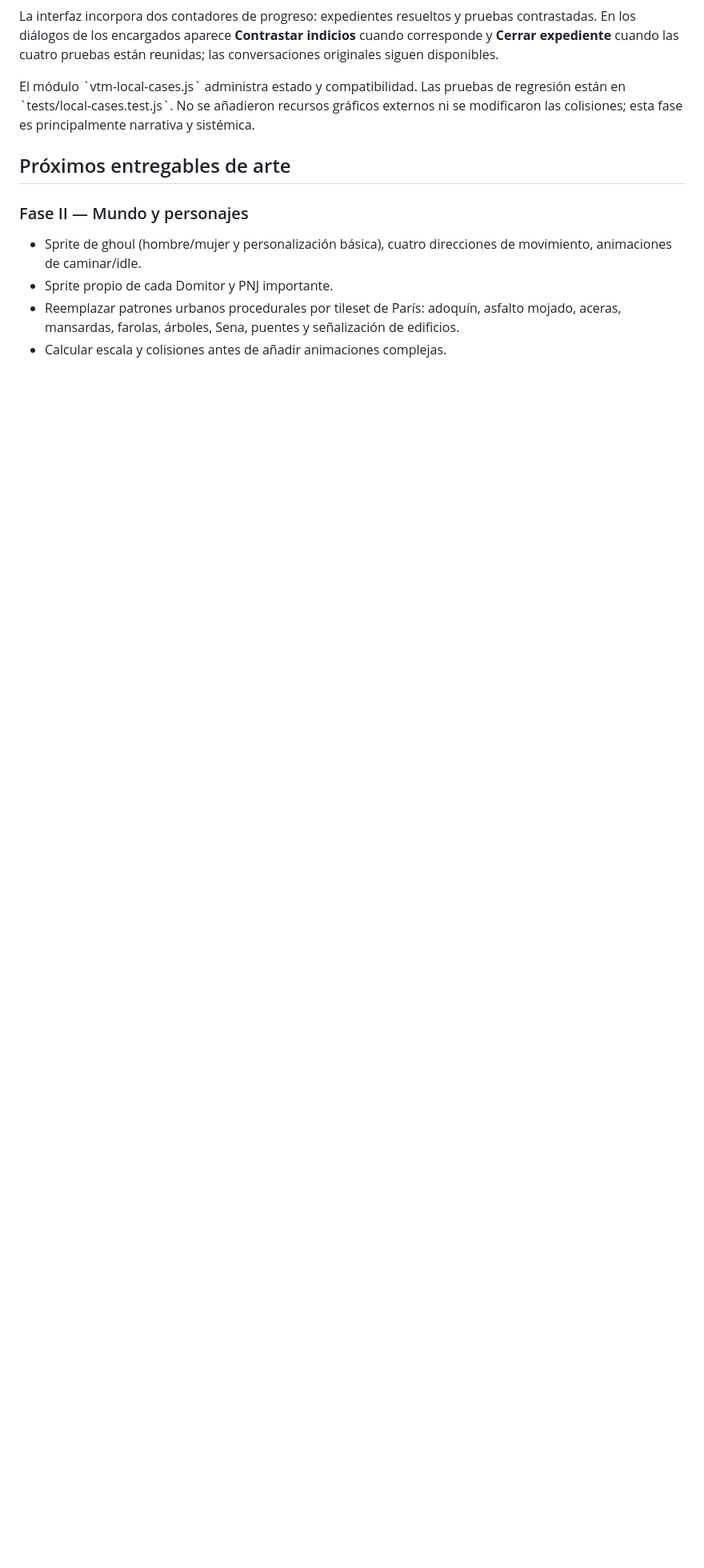
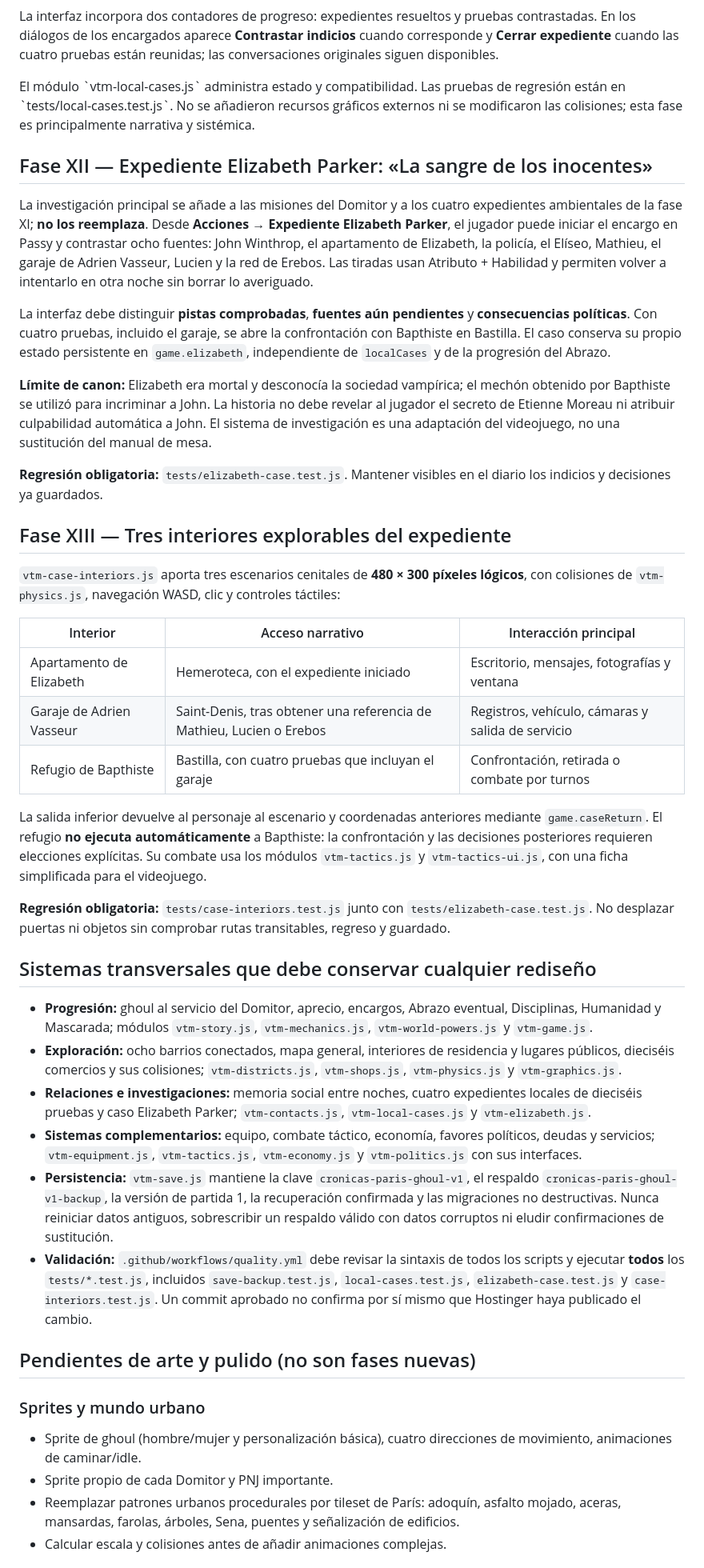
Before and after one commit to gustavothinkinfinite-stack/zombie, a Markdown page: GUIA_VISUAL_2_0.md, the part around one of its changes. Shown at 80% size. Rendered like a GitHub page; blank space fills up the shorter version.

Commit message:
docs: actualizar guía visual a fases XII y XIII y preservar sistemas y guardados

```diff
--- a/GUIA_VISUAL_2_0.md
+++ b/GUIA_VISUAL_2_0.md
@@ -167,9 +167,42 @@ La interfaz incorpora dos contadores de progreso: expedientes resueltos y prueba
 
 El módulo \`vtm-local-cases.js\` administra estado y compatibilidad. Las pruebas de regresión están en \`tests/local-cases.test.js\`. No se añadieron recursos gráficos externos ni se modificaron las colisiones; esta fase es principalmente narrativa y sistémica.
 
-## Próximos entregables de arte
+## Fase XII — Expediente Elizabeth Parker: «La sangre de los inocentes»
 
-### Fase II — Mundo y personajes
+La investigación principal se añade a las misiones del Domitor y a los cuatro expedientes ambientales de la fase XI; **no los reemplaza**. Desde **Acciones → Expediente Elizabeth Parker**, el jugador puede iniciar el encargo en Passy y contrastar ocho fuentes: John Winthrop, el apartamento de Elizabeth, la policía, el Elíseo, Mathieu, el garaje de Adrien Vasseur, Lucien y la red de Erebos. Las tiradas usan Atributo + Habilidad y permiten volver a intentarlo en otra noche sin borrar lo averiguado.
+
+La interfaz debe distinguir **pistas comprobadas**, **fuentes aún pendientes** y **consecuencias políticas**. Con cuatro pruebas, incluido el garaje, se abre la confrontación con Bapthiste en Bastilla. El caso conserva su propio estado persistente en `game.elizabeth`, independiente de `localCases` y de la progresión del Abrazo.
+
+**Límite de canon:** Elizabeth era mortal y desconocía la sociedad vampírica; el mechón obtenido por Bapthiste se utilizó para incriminar a John. La historia no debe revelar al jugador el secreto de Etienne Moreau ni atribuir culpabilidad automática a John. El sistema de investigación es una adaptación del videojuego, no una sustitución del manual de mesa.
+
+**Regresión obligatoria:** `tests/elizabeth-case.test.js`. Mantener visibles en el diario los indicios y decisiones ya guardados.
+
+## Fase XIII — Tres interiores explorables del expediente
+
+`vtm-case-interiors.js` aporta tres escenarios cenitales de **480 × 300 píxeles lógicos**, con colisiones de `vtm-physics.js`, navegación WASD, clic y controles táctiles:
+
+| Interior | Acceso narrativo | Interacción principal |
+|---|---|---|
+| Apartamento de Elizabeth | Hemeroteca, con el expediente iniciado | Escritorio, mensajes, fotografías y ventana |
+| Garaje de Adrien Vasseur | Saint-Denis, tras obtener una referencia de Mathieu, Lucien o Erebos | Registros, vehículo, cámaras y salida de servicio |
+| Refugio de Bapthiste | Bastilla, con cuatro pruebas que incluyan el garaje | Confrontación, retirada o combate por turnos |
+
+La salida inferior devuelve al personaje al escenario y coordenadas anteriores mediante `game.caseReturn`. El refugio **no ejecuta automáticamente** a Bapthiste: la confrontación y las decisiones posteriores requieren elecciones explícitas. Su combate usa los módulos `vtm-tactics.js` y `vtm-tactics-ui.js`, con una ficha simplificada para el videojuego.
+
+**Regresión obligatoria:** `tests/case-interiors.test.js` junto con `tests/elizabeth-case.test.js`. No desplazar puertas ni objetos sin comprobar rutas transitables, regreso y guardado.
+
+## Sistemas transversales que debe conservar cualquier rediseño
+
+- **Progresión:** ghoul al servicio del Domitor, aprecio, encargos, Abrazo eventual, Disciplinas, Humanidad y Mascarada; módulos `vtm-story.js`, `vtm-mechanics.js`, `vtm-world-powers.js` y `vtm-game.js`.
+- **Exploración:** ocho barrios conectados, mapa general, interiores de residencia y lugares públicos, dieciséis comercios y sus colisiones; `vtm-districts.js`, `vtm-shops.js`, `vtm-physics.js` y `vtm-graphics.js`.
+- **Relaciones e investigaciones:** memoria social entre noches, cuatro expedientes locales de dieciséis pruebas y caso Elizabeth Parker; `vtm-contacts.js`, `vtm-local-cases.js` y `vtm-elizabeth.js`.
+- **Sistemas complementarios:** equipo, combate táctico, economía, favores políticos, deudas y servicios; `vtm-equipment.js`, `vtm-tactics.js`, `vtm-economy.js` y `vtm-politics.js` con sus interfaces.
+- **Persistencia:** `vtm-save.js` mantiene la clave `cronicas-paris-ghoul-v1`, el respaldo `cronicas-paris-ghoul-v1-backup`, la versión de partida 1, la recuperación confirmada y las migraciones no destructivas. Nunca reiniciar datos antiguos, sobrescribir un respaldo válido con datos corruptos ni eludir confirmaciones de sustitución.
+- **Validación:** `.github/workflows/quality.yml` debe revisar la sintaxis de todos los scripts y ejecutar **todos** los `tests/*.test.js`, incluidos `save-backup.test.js`, `local-cases.test.js`, `elizabeth-case.test.js` y `case-interiors.test.js`. Un commit aprobado no confirma por sí mismo que Hostinger haya publicado el cambio.
+
+## Pendientes de arte y pulido (no son fases nuevas)
+
+### Sprites y mundo urbano
 - Sprite de ghoul (hombre/mujer y personalización básica), cuatro direcciones de movimiento, animaciones de caminar/idle.
 - Sprite propio de cada Domitor y PNJ importante.
 - Reemplazar patrones urbanos procedurales por tileset de París: adoquín, asfalto mojado, aceras, mansardas, farolas, árboles, Sena, puentes y señalización de edificios.
```
Also changed, not shown: other parts of GUIA_VISUAL_2_0.md (+3 -3 lines).
